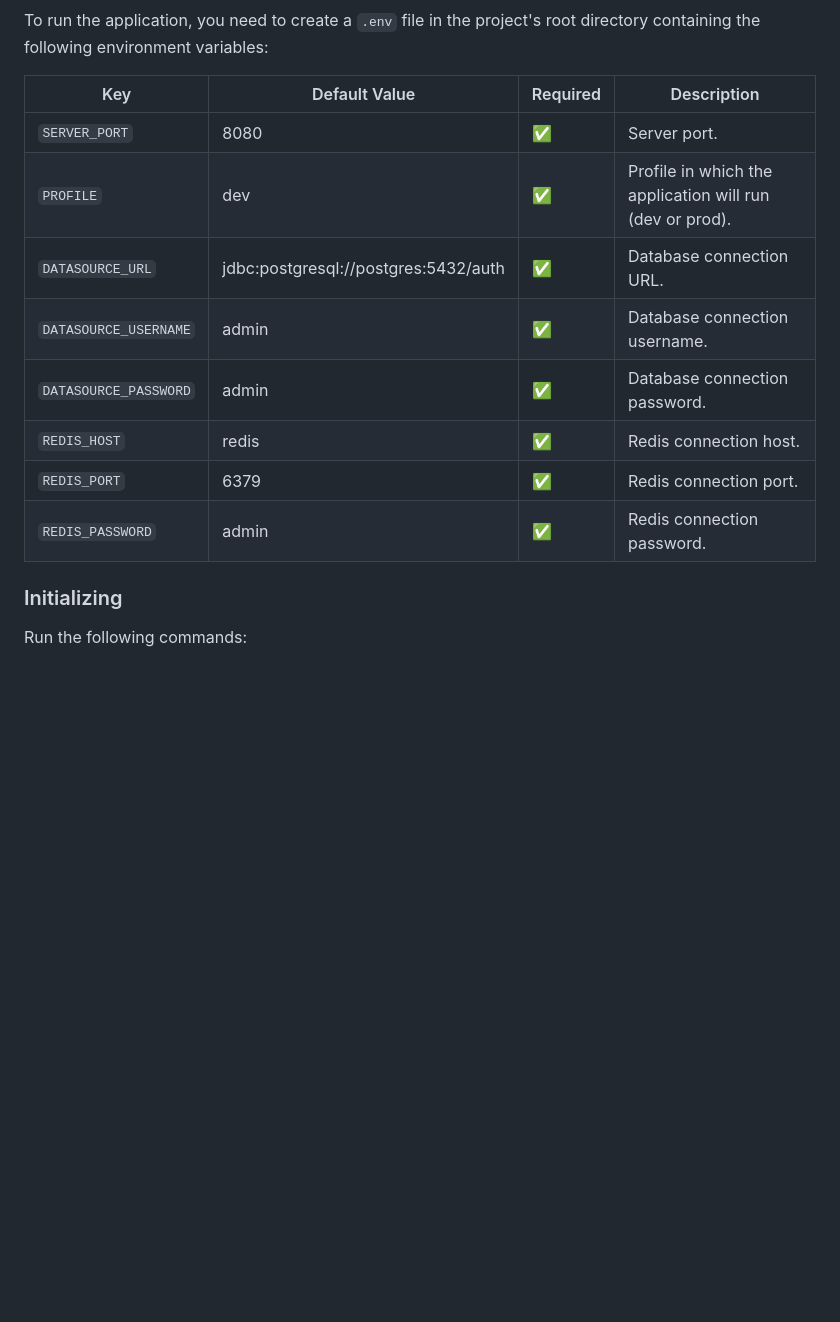
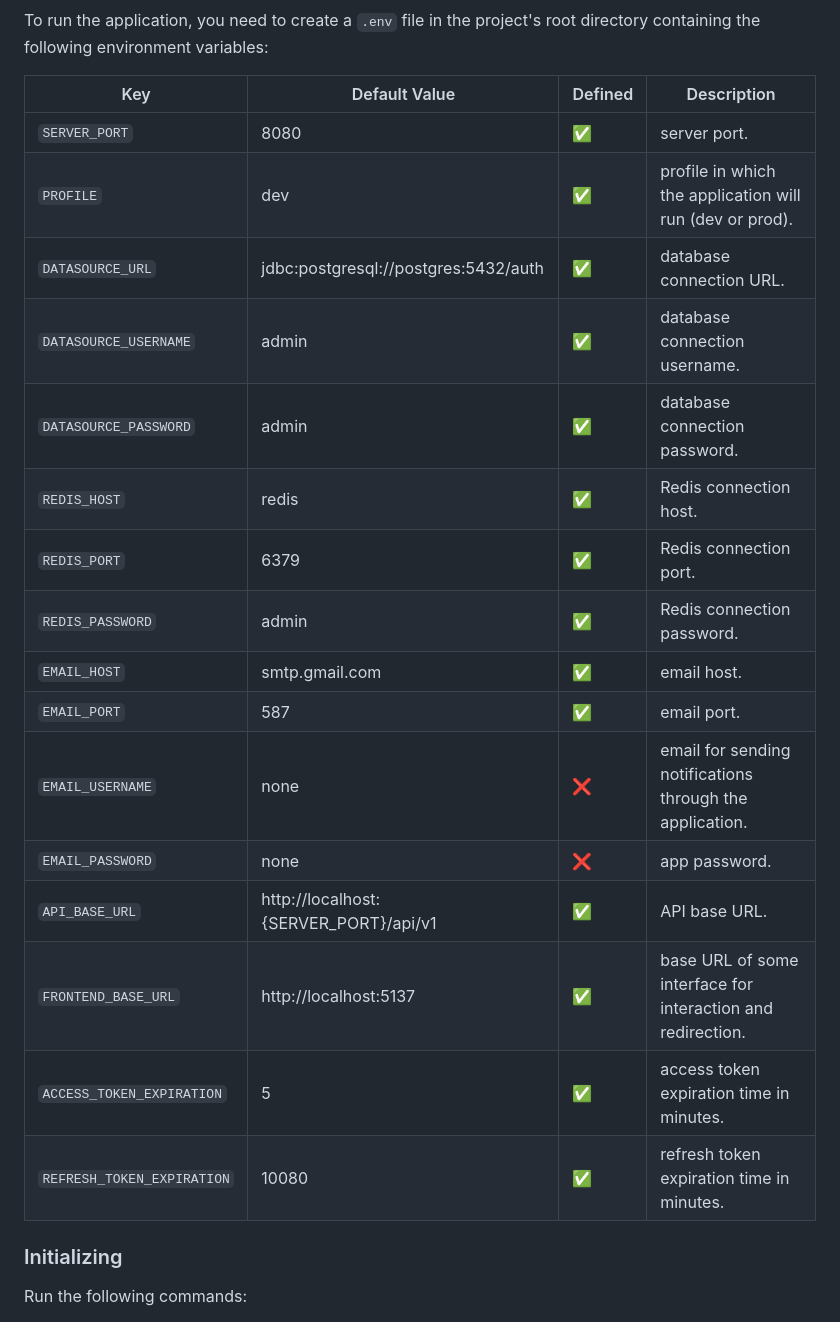
Before and after one commit to gabrieudev/auth, a Markdown page: docs/README.md, the part around the change. Rendered like a GitHub page; blank space fills up the shorter version.

Commit message:
docs: update README file

```diff
--- a/docs/README.md
+++ b/docs/README.md
@@ -86,16 +86,24 @@ git clone https://github.com/gabrieudev/auth.git
 
 To run the application, you need to create a `.env` file in the project's root directory containing the following environment variables:
 
-| Key                   | Default Value                        | Required | Description                                              |
-| --------------------- | ------------------------------------ | -------- | -------------------------------------------------------- |
-| `SERVER_PORT`         | 8080                                 | ✅       | Server port.                                             |
-| `PROFILE`             | dev                                  | ✅       | Profile in which the application will run (dev or prod). |
-| `DATASOURCE_URL`      | jdbc:postgresql://postgres:5432/auth | ✅       | Database connection URL.                                 |
-| `DATASOURCE_USERNAME` | admin                                | ✅       | Database connection username.                            |
-| `DATASOURCE_PASSWORD` | admin                                | ✅       | Database connection password.                            |
-| `REDIS_HOST`          | redis                                | ✅       | Redis connection host.                                   |
-| `REDIS_PORT`          | 6379                                 | ✅       | Redis connection port.                                   |
-| `REDIS_PASSWORD`      | admin                                | ✅       | Redis connection password.                               |
+| Key                        | Default Value                         | Defined | Description                                                 |
+| -------------------------- | ------------------------------------- | ------- | ----------------------------------------------------------- |
+| `SERVER_PORT`              | 8080                                  | ✅      | server port.                                                |
+| `PROFILE`                  | dev                                   | ✅      | profile in which the application will run (dev or prod).    |
+| `DATASOURCE_URL`           | jdbc:postgresql://postgres:5432/auth  | ✅      | database connection URL.                                    |
+| `DATASOURCE_USERNAME`      | admin                                 | ✅      | database connection username.                               |
+| `DATASOURCE_PASSWORD`      | admin                                 | ✅      | database connection password.                               |
+| `REDIS_HOST`               | redis                                 | ✅      | Redis connection host.                                      |
+| `REDIS_PORT`               | 6379                                  | ✅      | Redis connection port.                                      |
+| `REDIS_PASSWORD`           | admin                                 | ✅      | Redis connection password.                                  |
+| `EMAIL_HOST`               | smtp.gmail.com                        | ✅      | email host.                                                 |
+| `EMAIL_PORT`               | 587                                   | ✅      | email port.                                                 |
+| `EMAIL_USERNAME`           | none                                  | ❌      | email for sending notifications through the application.    |
+| `EMAIL_PASSWORD`           | none                                  | ❌      | app password.                                               |
+| `API_BASE_URL`             | http://localhost:{SERVER_PORT}/api/v1 | ✅      | API base URL.                                               |
+| `FRONTEND_BASE_URL`        | http://localhost:5137                 | ✅      | base URL of some interface for interaction and redirection. |
+| `ACCESS_TOKEN_EXPIRATION`  | 5                                     | ✅      | access token expiration time in minutes.                    |
+| `REFRESH_TOKEN_EXPIRATION` | 10080                                 | ✅      | refresh token expiration time in minutes.                   |
 
 <h3>Initializing</h3>
 
```
